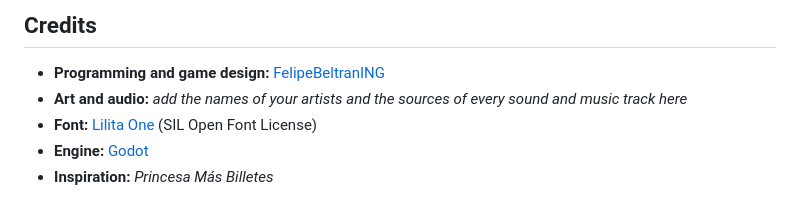
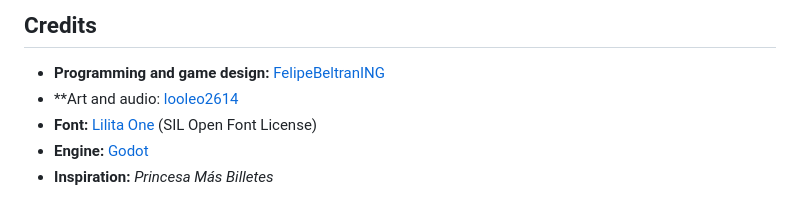
Before and after one commit to FelipeBeltranING/million-hole, a Markdown page: README.md, the part around one of its changes. Rendered like a GitHub page.

Commit message:
Fix links and credit artist in README
Updated links and added artist credit in README.

```diff
--- a/README.md
+++ b/README.md
@@ -81,7 +81,7 @@ To make the web version: **Project → Export → Web**, then zip the exported f
 ## Credits
 
 - **Programming and game design:** [FelipeBeltranING](https://github.com/FelipeBeltranING)
-- **Art and audio:** *add the names of your artists and the sources of every sound and music track here*
+- **Art and audio: [looleo2614](https://github.com/looleo2614)
 - **Font:** [Lilita One](https://fonts.google.com/specimen/Lilita+One) (SIL Open Font License)
 - **Engine:** [Godot](https://godotengine.org/)
 - **Inspiration:** *Princesa Más Billetes*
```
Also changed, not shown: other parts of README.md (+2 -2 lines).
